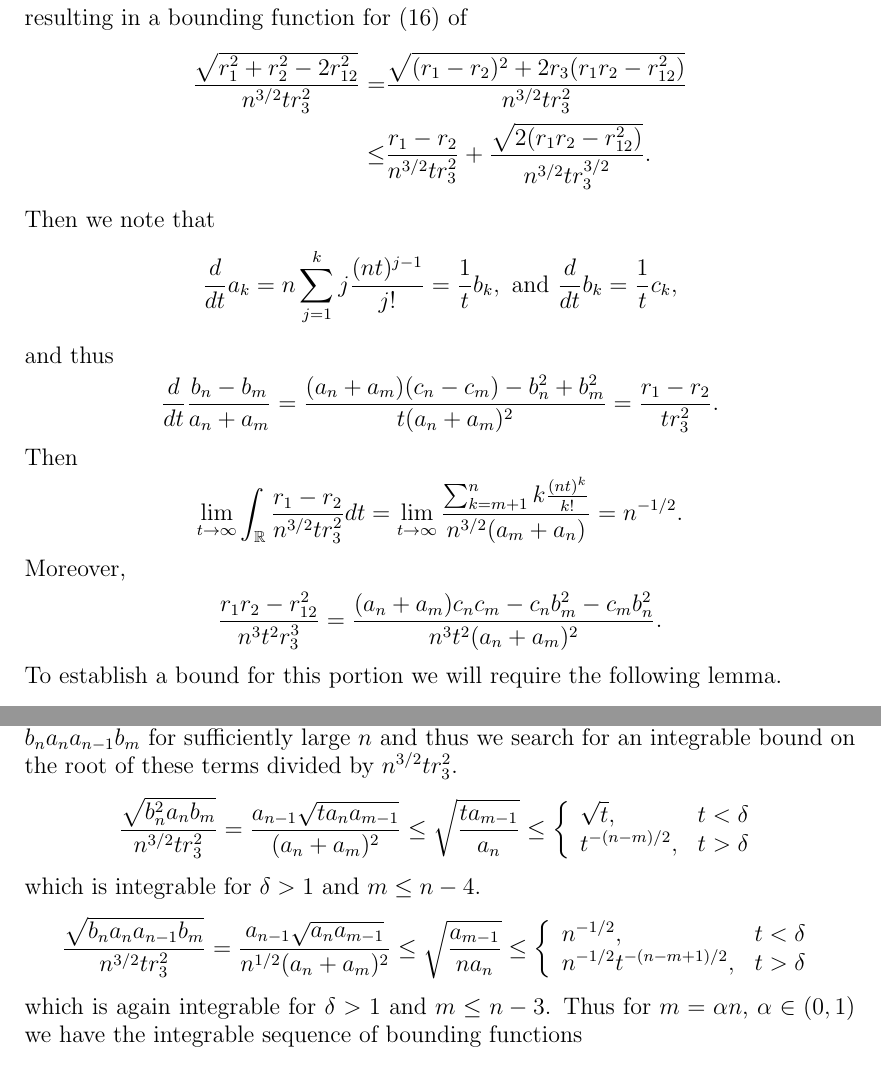
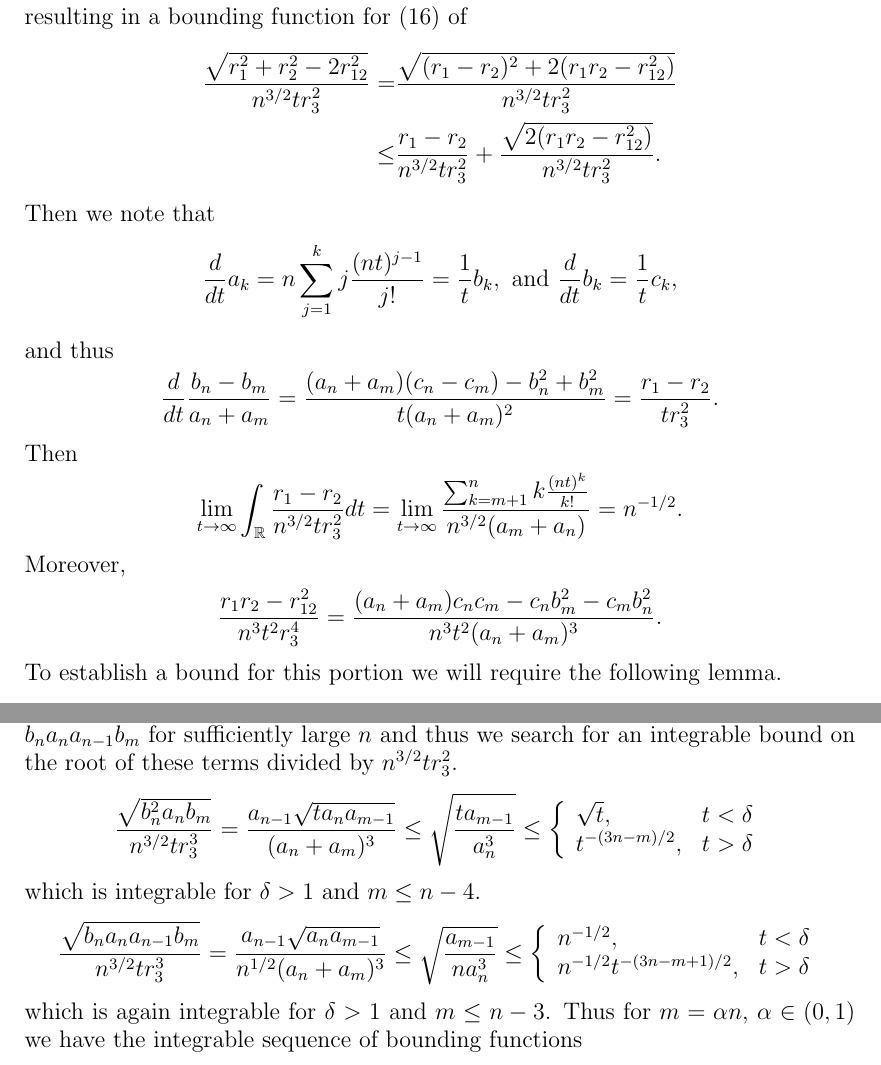
Before and after one commit to ztyree/Expected_Weyl, a LaTeX paper (HarmonicWeylPolynomial.tex): two parts of pages 10 and 11 of 15, joined at a grey line, cut so that both start at the same text. Compiled offline with pdfLaTeX.

Commit message:
Added mysterious r3 revision

```diff
--- a/HarmonicWeylPolynomial.tex
+++ b/HarmonicWeylPolynomial.tex
@@ -309,8 +309,8 @@ If $x$ is a positive real number and $a_k=\sum_{j=0}^k\frac{x^j}{j!}$, $b_k=\sum
 \\=&r_1^2+r_2^2-2r_{12}^2
 \end{align*}
 resulting in a bounding function for (\ref{MainInt2}) of
-\begin{align*}\frac{\sqrt{r_1^2+r_2^2-2r_{12}^2}}{n^{3/2}tr_3^2}=&\frac{\sqrt{(r_1-r_2)^2+2r_3(r_1r_2-r_{12}^2)}}{n^{3/2}tr_3^2}
-\\\le&\frac{r_1-r_2}{n^{3/2}tr_3^2}+\frac{\sqrt{2(r_1r_2-r_{12}^2)}}{n^{3/2}tr_3^{3/2}}.
+\begin{align*}\frac{\sqrt{r_1^2+r_2^2-2r_{12}^2}}{n^{3/2}tr_3^2}=&\frac{\sqrt{(r_1-r_2)^2+2(r_1r_2-r_{12}^2)}}{n^{3/2}tr_3^2}
+\\\le&\frac{r_1-r_2}{n^{3/2}tr_3^2}+\frac{\sqrt{2(r_1r_2-r_{12}^2)}}{n^{3/2}tr_3^2}.
 \end{align*}
 Then we note that
 \[\frac{d}{dt}a_k=n\sum_{j=1}^kj\frac{(nt)^{j-1}}{j!}=\frac{1}{t}b_k,\text{ and }\frac{d}{dt}b_k=\frac{1}{t}c_k,\] and thus
@@ -318,7 +318,7 @@ Then we note that
 Then
 \[\lim_{t\to\infty}\int_\mathbb{R}\frac{r_1-r_2}{n^{3/2}tr_3^2}dt=\lim_{t\rightarrow\infty}\frac{\sum_{k=m+1}^nk\frac{(nt)^k}{k!}}{n^{3/2}(a_m+a_n)}=n^{-1/2}.\]
 Moreover,
-\[\frac{r_1r_2-r_{12}^2}{n^3t^2r_3^3}=\frac{(a_n+a_m)c_nc_m-c_nb_m^2-c_mb_n^2}{n^3t^2(a_n+a_m)^2}.\]
+\[\frac{r_1r_2-r_{12}^2}{n^3t^2r_3^4}=\frac{(a_n+a_m)c_nc_m-c_nb_m^2-c_mb_n^2}{n^3t^2(a_n+a_m)^3}.\]
 To establish a bound for this portion we will require the following lemma.
 \begin{lemma}\label{ac-b2}
 $a_kc_k-b_k^2\le a_{k-1}b_k$.
@@ -344,11 +344,11 @@ Equipped with this lemma and the fact that $c_k=ntb_{k-1}+b_k$ and $nta_k=b_{k+1
 \\&+b_{n+1}b_{n-1}b_ma_m+b_na_nb_ma_m+b_{n-1}b_m^2a_m+b_nb_ma_ma_{m-1}.
 \end{align*}
 Since $n\ge m$, it is clear each term in this sum is less than or equal to $b_n^2a_nb_{m}$ or $b_na_na_{n-1}b_{m}$ for sufficiently large $n$ and thus we search for an integrable bound on the root of these terms divided by $n^{3/2}tr_3^2$.
-\[\frac{\sqrt{b_n^2a_nb_{m}}}{n^{3/2}tr_3^2}=\frac{a_{n-1}\sqrt{ta_na_{m-1}}}{(a_n+a_m)^2}\le\sqrt{\frac{ta_{m-1}}{a_n}}\le\left\{\begin{array}{ll}
-\sqrt{t},& t<\delta\\t^{-(n-m)/2},&t>\delta
+\[\frac{\sqrt{b_n^2a_nb_{m}}}{n^{3/2}tr_3^3}=\frac{a_{n-1}\sqrt{ta_na_{m-1}}}{(a_n+a_m)^3}\le\sqrt{\frac{ta_{m-1}}{a^3_n}}\le\left\{\begin{array}{ll}
+\sqrt{t},& t<\delta\\t^{-(3n-m)/2},&t>\delta
 \end{array}\right.\]which is integrable for $\delta>1$ and $m\le n-4$.
-\[\frac{\sqrt{b_na_na_{n-1}b_m}}{n^{3/2}tr_3^2}=\frac{a_{n-1}\sqrt{a_na_{m-1}}}{n^{1/2}(a_n+a_m)^2}\le \sqrt{\frac{a_{m-1}}{na_n}}\le\left\{\begin{array}{ll}
-n^{-1/2},& t<\delta\\n^{-1/2}t^{-(n-m+1)/2},&t>\delta
+\[\frac{\sqrt{b_na_na_{n-1}b_m}}{n^{3/2}tr_3^3}=\frac{a_{n-1}\sqrt{a_na_{m-1}}}{n^{1/2}(a_n+a_m)^3}\le \sqrt{\frac{a_{m-1}}{na^3_n}}\le\left\{\begin{array}{ll}
+n^{-1/2},& t<\delta\\n^{-1/2}t^{-(3n-m+1)/2},&t>\delta
 \end{array}\right.\]which is again integrable for $\delta>1$ and $m\le n-3$.
 Thus for $m=\alpha n$, $\alpha\in(0,1)$ we have the integrable sequence of bounding functions
 \begin{equation}\label{alphanbound}
```
Also changed, not shown: HarmonicWeylPolynomial.tex (2 more changed lines).
